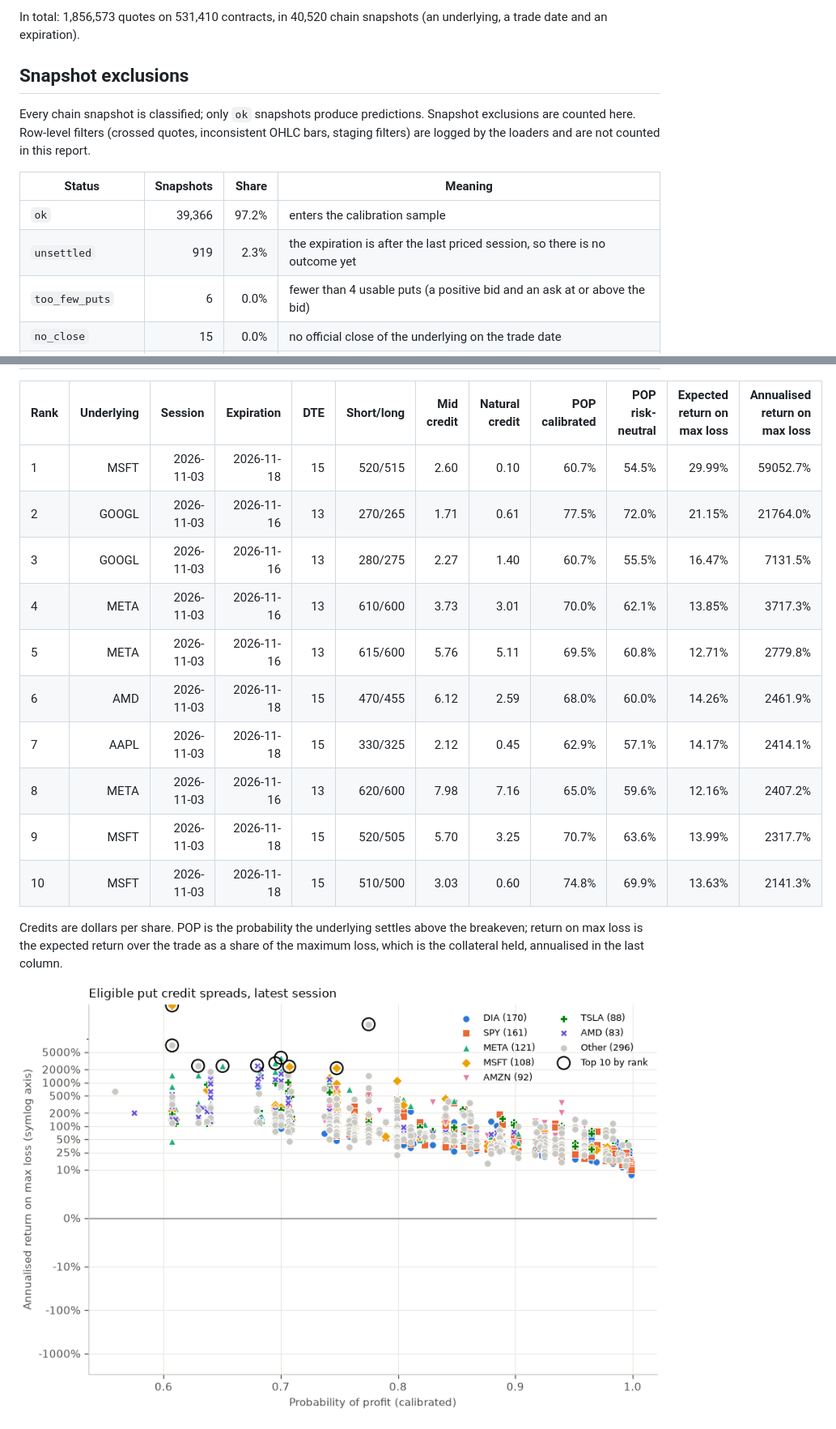
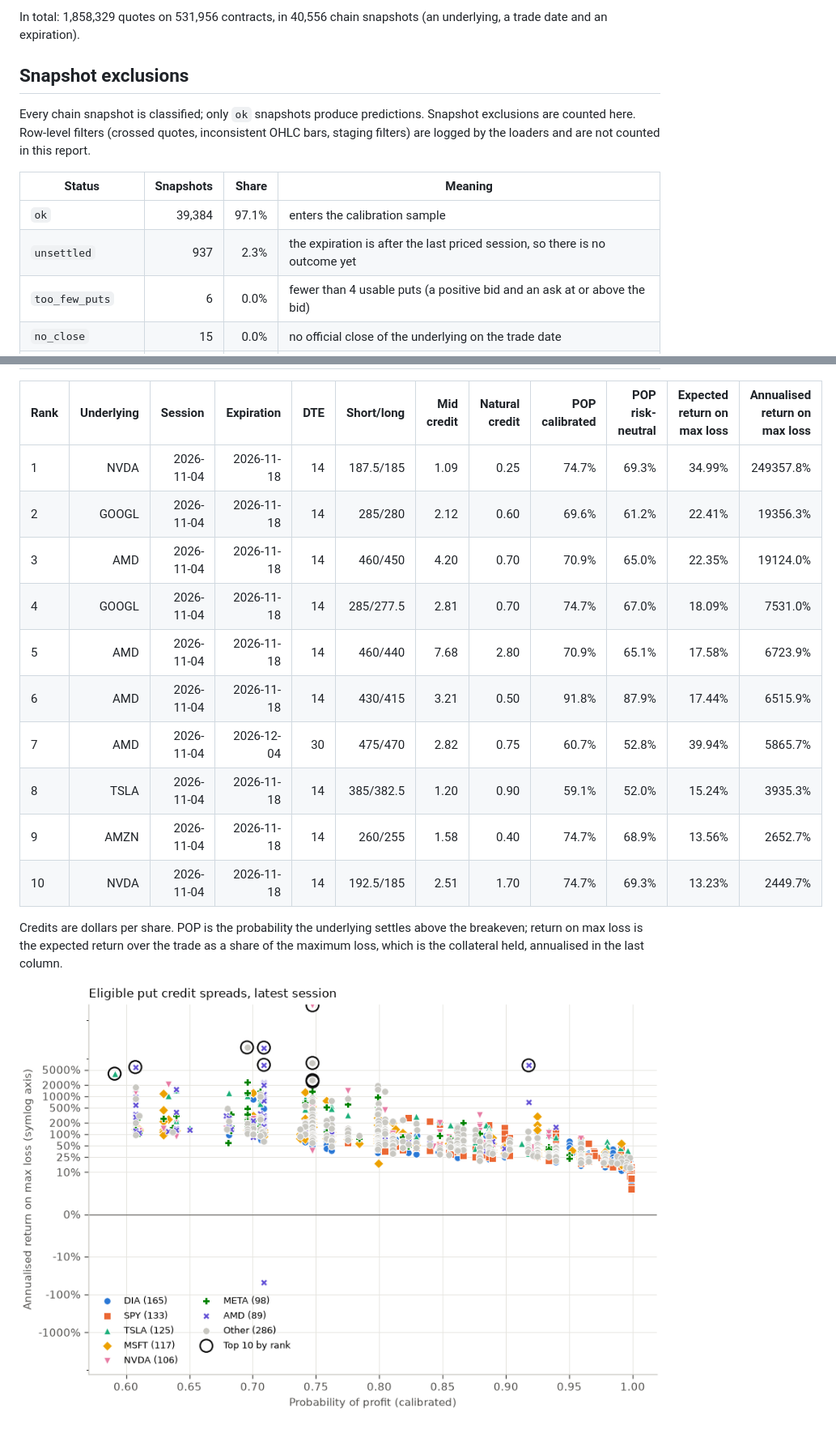
Before and after one commit to tomanathan/options-analytics-platform, a Markdown page: docs/results.md, 2 parts joined by grey strips. Shown at 81% size. GitHub-like rendering; pictures changed too: docs/img/spread_scores.png.

Commit message:
chore(results): nightly refresh through 2026-11-04

```diff
--- a/docs/results.md
+++ b/docs/results.md
@@ -20,5 +20,5 @@ Source: the `gold` schema of the DuckDB file built by dbt; spreads are scored as
 
-In total: 1,856,573 quotes on 531,410 contracts, in 40,520 chain snapshots (an underlying, a trade date and an expiration).
+In total: 1,858,329 quotes on 531,956 contracts, in 40,556 chain snapshots (an underlying, a trade date and an expiration).
 
 ## Snapshot exclusions
 
@@ -26,8 +26,8 @@ Every chain snapshot is classified; only `ok` snapshots produce predictions. Sna
 
 | Status | Snapshots | Share | Meaning |
 | --- | ---: | ---: | --- |
-| `ok` | 39,366 | 97.2% | enters the calibration sample |
-| `unsettled` | 919 | 2.3% | the expiration is after the last priced session, so there is no outcome yet |
+| `ok` | 39,384 | 97.1% | enters the calibration sample |
+| `unsettled` | 937 | 2.3% | the expiration is after the last priced session, so there is no outcome yet |
 | `too_few_puts` | 6 | 0.0% | fewer than 4 usable puts (a positive bid and an ask at or above the bid) |
 | `no_close` | 15 | 0.0% | no official close of the underlying on the trade date |
 | `split_in_window` | 214 | 0.5% | a split between the trade date and settlement (closes are unadjusted) |
@@ -140,16 +140,16 @@ Fill: natural (long legs at the ask, short legs at the bid); target 35 days to e
 
 | Rank | Underlying | Session | Expiration | DTE | Short/long | Mid credit | Natural credit | POP calibrated | POP risk-neutral | Expected return on max loss | Annualised return on max loss |
 | --- | ---: | ---: | ---: | ---: | ---: | ---: | ---: | ---: | ---: | ---: | ---: |
-| 1 | MSFT | 2026-11-03 | 2026-11-18 | 15 | 520/515 | 2.60 | 0.10 | 60.7% | 54.5% | 29.99% | 59052.7% |
-| 2 | GOOGL | 2026-11-03 | 2026-11-16 | 13 | 270/265 | 1.71 | 0.61 | 77.5% | 72.0% | 21.15% | 21764.0% |
-| 3 | GOOGL | 2026-11-03 | 2026-11-16 | 13 | 280/275 | 2.27 | 1.40 | 60.7% | 55.5% | 16.47% | 7131.5% |
-| 4 | META | 2026-11-03 | 2026-11-16 | 13 | 610/600 | 3.73 | 3.01 | 70.0% | 62.1% | 13.85% | 3717.3% |
-| 5 | META | 2026-11-03 | 2026-11-16 | 13 | 615/600 | 5.76 | 5.11 | 69.5% | 60.8% | 12.71% | 2779.8% |
-| 6 | AMD | 2026-11-03 | 2026-11-18 | 15 | 470/455 | 6.12 | 2.59 | 68.0% | 60.0% | 14.26% | 2461.9% |
-| 7 | AAPL | 2026-11-03 | 2026-11-18 | 15 | 330/325 | 2.12 | 0.45 | 62.9% | 57.1% | 14.17% | 2414.1% |
-| 8 | META | 2026-11-03 | 2026-11-16 | 13 | 620/600 | 7.98 | 7.16 | 65.0% | 59.6% | 12.16% | 2407.2% |
-| 9 | MSFT | 2026-11-03 | 2026-11-18 | 15 | 520/505 | 5.70 | 3.25 | 70.7% | 63.6% | 13.99% | 2317.7% |
-| 10 | MSFT | 2026-11-03 | 2026-11-18 | 15 | 510/500 | 3.03 | 0.60 | 74.8% | 69.9% | 13.63% | 2141.3% |
+| 1 | NVDA | 2026-11-04 | 2026-11-18 | 14 | 187.5/185 | 1.09 | 0.25 | 74.7% | 69.3% | 34.99% | 249357.8% |
+| 2 | GOOGL | 2026-11-04 | 2026-11-18 | 14 | 285/280 | 2.12 | 0.60 | 69.6% | 61.2% | 22.41% | 19356.3% |
+| 3 | AMD | 2026-11-04 | 2026-11-18 | 14 | 460/450 | 4.20 | 0.70 | 70.9% | 65.0% | 22.35% | 19124.0% |
+| 4 | GOOGL | 2026-11-04 | 2026-11-18 | 14 | 285/277.5 | 2.81 | 0.70 | 74.7% | 67.0% | 18.09% | 7531.0% |
+| 5 | AMD | 2026-11-04 | 2026-11-18 | 14 | 460/440 | 7.68 | 2.80 | 70.9% | 65.1% | 17.58% | 6723.9% |
+| 6 | AMD | 2026-11-04 | 2026-11-18 | 14 | 430/415 | 3.21 | 0.50 | 91.8% | 87.9% | 17.44% | 6515.9% |
+| 7 | AMD | 2026-11-04 | 2026-12-04 | 30 | 475/470 | 2.82 | 0.75 | 60.7% | 52.8% | 39.94% | 5865.7% |
+| 8 | TSLA | 2026-11-04 | 2026-11-18 | 14 | 385/382.5 | 1.20 | 0.90 | 59.1% | 52.0% | 15.24% | 3935.3% |
+| 9 | AMZN | 2026-11-04 | 2026-11-18 | 14 | 260/255 | 1.58 | 0.40 | 74.7% | 68.9% | 13.56% | 2652.7% |
+| 10 | NVDA | 2026-11-04 | 2026-11-18 | 14 | 192.5/185 | 2.51 | 1.70 | 74.7% | 69.3% | 13.23% | 2449.7% |
 
 Credits are dollars per share. POP is the probability the underlying settles above the breakeven; return on max loss is the expected return over the trade as a share of the maximum loss, which is the collateral held, annualised in the last column.
 
```
Also changed, not shown: other parts of docs/results.md (+68 -68 lines), README.md (+5 -5 lines), docs/img/calibration.png.
